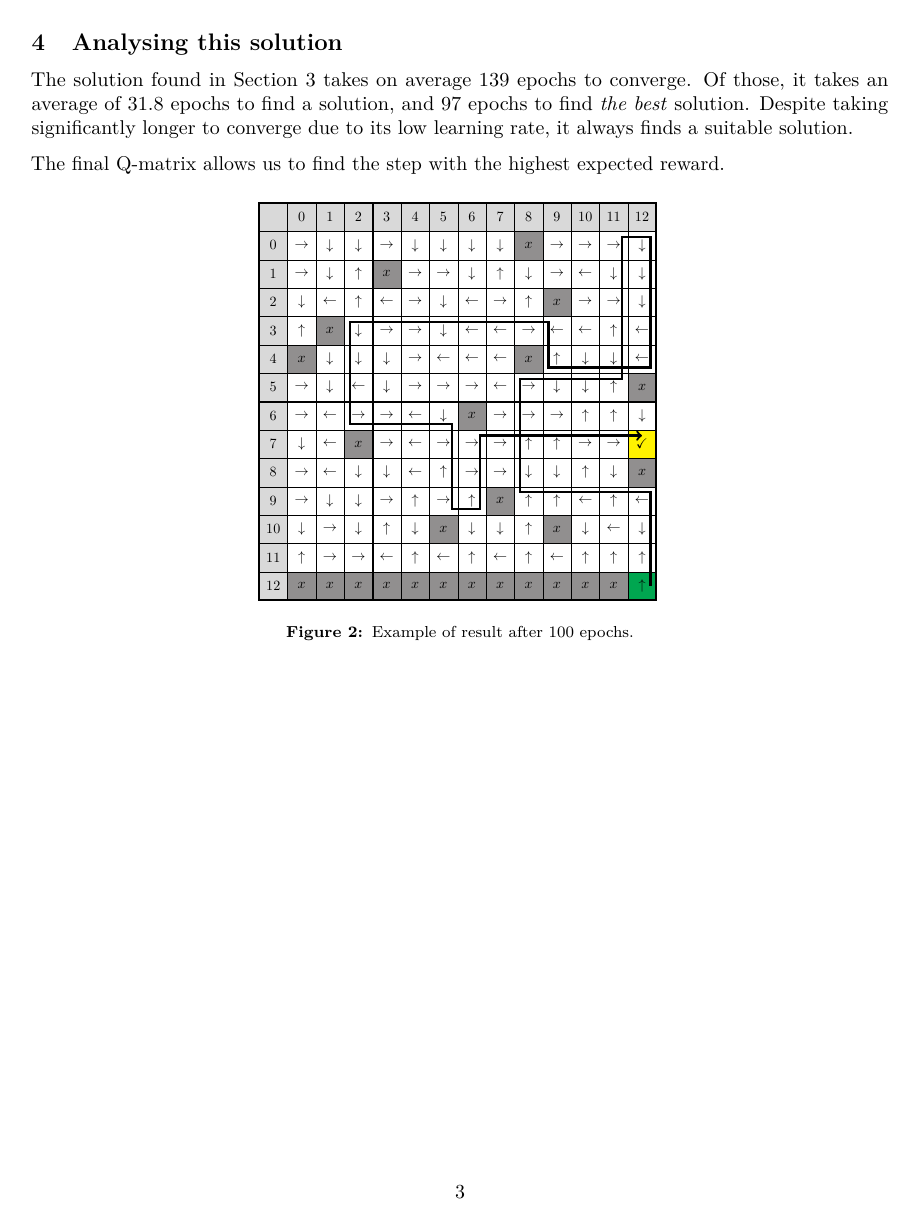
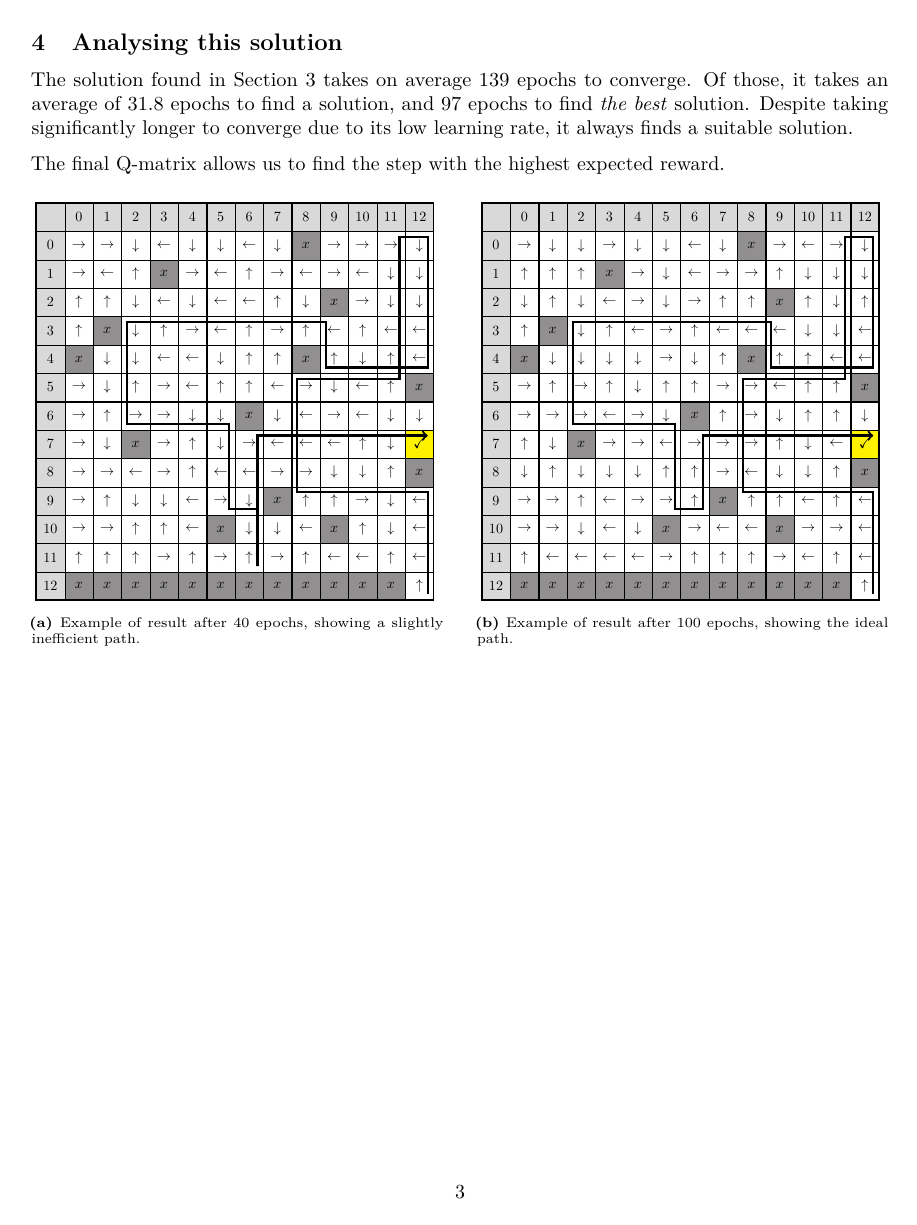
Before and after one commit to mfixman/ai-reinforcement, a LaTeX document (Report/reinforcement_report.tex, which reads Report/bad_task1_map.tikz, Report/task1.tex): page 4 of 6. Compiled offline with pdfLaTeX.

Commit message:
Adding bad map.

```diff
--- /dev/null
+++ b/Report/bad_task1_map.tikz
@@ -0,0 +1,46 @@
+\begin{tikzpicture}[every node/.style={anchor=center}]
+	\matrix (table) [
+		matrix of nodes,
+		nodes={draw, minimum height=20pt, minimum width=20pt, anchor=center, line width=.1pt},
+		nodes in empty cells,
+		execute at begin node = $,
+		execute at end node = $,
+		column 1/.style={nodes={fill=gray!30, execute at begin node=$, execute at end node=$}},
+		row 1/.style={nodes={fill=gray!30, execute at begin node=$, execute at end node=$}}
+	]{
+   & 0 & 1 & 2 & 3 & 4 & 5 & 6 & 7 & 8 & 9 & 10 & 11 & 12 \\
+ 0 & → & → & ↓ & ← & ↓ & ↓ & ← & ↓ & |[fill=Gray]| x & → & → & → & ↓ \\
+ 1 & → & ← & ↑ & |[fill=Gray]| x & → & ← & ↑ & → & ← & → & ← & ↓ & ↓ \\
+ 2 & ↑ & ↑ & ↓ & ← & ↓ & ← & ← & ↑ & ↓ & |[fill=Gray]| x & → & ↓ & ↓ \\
+ 3 & ↑ & |[fill=Gray]| x & ↓ & ↑ & → & ← & ↑ & → & ↑ & ← & ↑ & ← & ← \\
+ 4 & |[fill=Gray]| x & ↓ & ↓ & ← & ← & ↓ & ↑ & ↑ & |[fill=Gray]| x & ↑ & ↓ & ↑ & ← \\
+ 5 & → & ↓ & ↑ & → & ← & ↑ & ↑ & ← & → & ↓ & ← & ↑ & |[fill=Gray]| x \\
+ 6 & → & ↑ & → & → & ↓ & ↓ & |[fill=Gray]| x & ↓ & ← & → & ← & ↓ & ↓ \\
+ 7 & → & ↓ & |[fill=Gray]| x & → & ↑ & ↓ & → & ← & ← & ← & ↑ & ↓ & |[fill=Yellow]| \checkmark{} \\
+ 8 & → & → & ← & → & ↑ & ← & ← & → & → & ↓ & ↓ & ↑ & |[fill=Gray]| x \\
+ 9 & → & ↑ & ↓ & ↓ & ← & → & ↓ & |[fill=Gray]| x & ↑ & ↑ & → & ↓ & ← \\
+10 & → & → & ↑ & ↑ & ← & |[fill=Gray]| x & ↓ & ↓ & ← & |[fill=Gray]| x & ↑ & ↓ & ← \\
+11 & ↑ & ↑ & ↑ & → & ↑ & → & ↑ & → & ↑ & ← & ← & ↑ & ← \\
+12 & |[fill=Gray]| x & |[fill=Gray]| x & |[fill=Gray]| x & |[fill=Gray]| x & |[fill=Gray]| x & |[fill=Gray]| x & |[fill=Gray]| x & |[fill=Gray]| x & |[fill=Gray]| x & |[fill=Gray]| x & |[fill=Gray]| x & |[fill=Gray]| x & ↑ \\
+	};
+
+	\foreach \row in {2,...,14} {
+		\foreach \col in {2,...,14} {
+			\pgfmathtruncatemacro{\rown}{\row - 2} % Adjust row number
+			\pgfmathtruncatemacro{\coln}{\col - 2} % Adjust column number
+			\node (c\rown\coln) at (table-\row-\col) {};
+
+			\edef\cellname{c\rown\coln}
+			\foreach \dir/\dx/\dy in {u/0/6pt, d/0/-6pt, l/-6pt/0, r/6pt/0,
+									  ul/-6pt/6pt, ur/6pt/6pt,
+									  dl/-6pt/-6pt, dr/6pt/-6pt} {
+				\path (\cellname.center) ++(\dx, \dy) node (\cellname\dir) {};
+			}
+		}
+	}
+	\node[fit=(table-1-1)(table-14-14), draw, very thick, inner sep=0pt] {};
+
+	\draw [->, ultra thick]
+	(c1212dr.center) -- (c912ur.center) -- (c98ul.center) -- (c58ul.center) -- (c511ur.center) -- (c011ur.center) -- (c012ur.center) -- (c412dr.center) -- (c49dl.center) -- (c39ul.center) -- (c32ul.center) -- (c62dl.center) -- (c65dr.center) -- (c95dr.center) -- (c96dr.center) -- (c116dr.center) -- (c76ur.center) -- (c712ur.center);
+
+\end{tikzpicture}
--- a/Report/task1.tex
+++ b/Report/task1.tex
@@ -139,6 +139,12 @@
 
 \begin{figure}[h]
 	\centering
-	\resizebox{.48\textwidth}{!}{\input{good_task1_map.tikz}}
-	\caption{Example of result after 100 epochs.}
+	\begin{subfigure}{.48\textwidth}
+		\resizebox{\textwidth}{!}{\input{bad_task1_map.tikz}}
+		\caption{Example of result after 40 epochs, showing a slightly inefficient path.}
+	\end{subfigure}\hfill{}
+	\begin{subfigure}{.48\textwidth}
+		\resizebox{\textwidth}{!}{\input{good_task1_map.tikz}}
+		\caption{Example of result after 100 epochs, showing the ideal path.}
+	\end{subfigure}
 \end{figure}
```
Also changed, not shown: Report/good_task1_map.tikz (+16 -21 lines).
